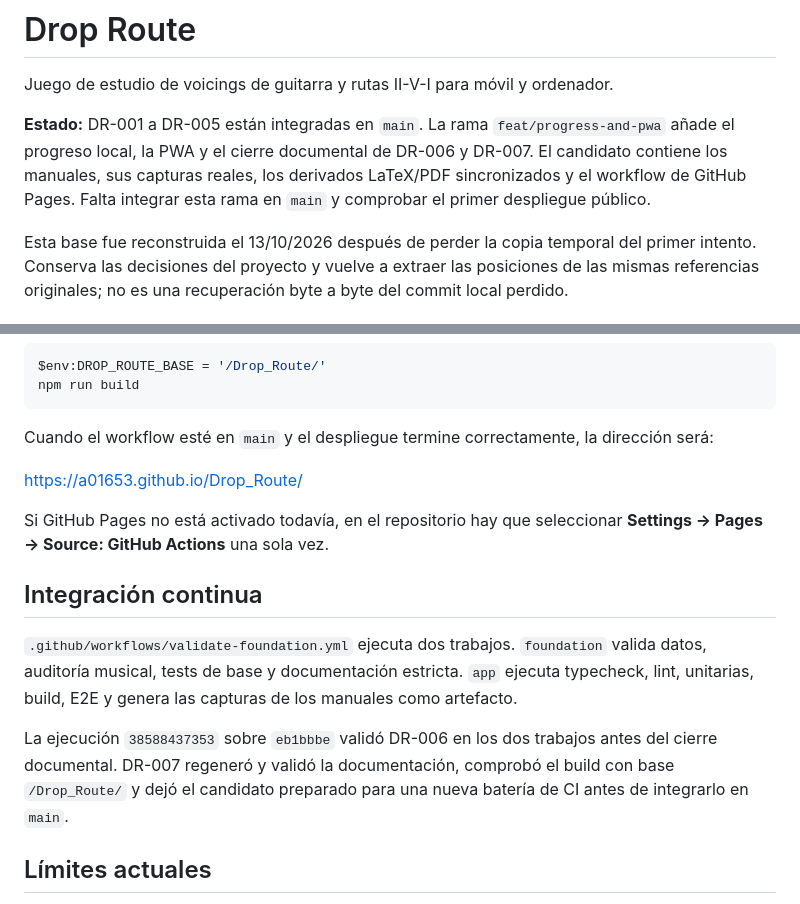
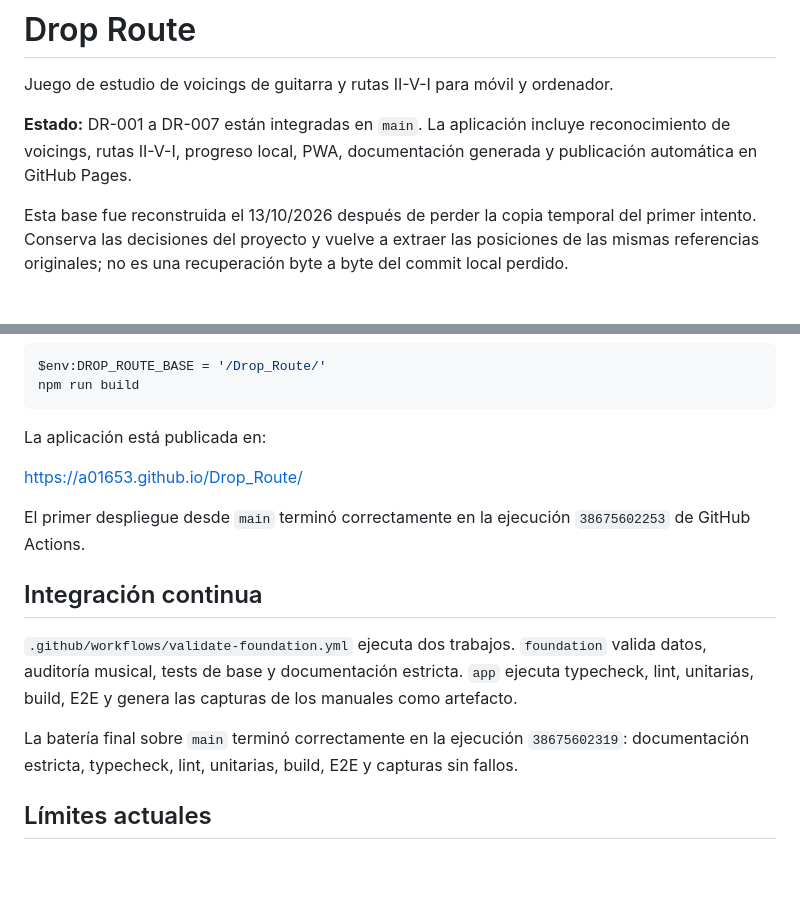
Before and after one commit to a01653/Drop_Route, a Markdown page: README.md, 2 parts joined by grey strips. GitHub-like rendering; blank space fills up the shorter version.

Commit message:
docs: record successful Pages deployment

````diff
--- a/README.md
+++ b/README.md
@@ -2,7 +2,7 @@
 
 Juego de estudio de voicings de guitarra y rutas II-V-I para móvil y ordenador.
 
-**Estado:** DR-001 a DR-005 están integradas en `main`. La rama `feat/progress-and-pwa` añade el progreso local, la PWA y el cierre documental de DR-006 y DR-007. El candidato contiene los manuales, sus capturas reales, los derivados LaTeX/PDF sincronizados y el workflow de GitHub Pages. Falta integrar esta rama en `main` y comprobar el primer despliegue público.
+**Estado:** DR-001 a DR-007 están integradas en `main`. La aplicación incluye reconocimiento de voicings, rutas II-V-I, progreso local, PWA, documentación generada y publicación automática en GitHub Pages.
 
 Esta base fue reconstruida el 13/10/2026 después de perder la copia temporal del primer intento. Conserva las decisiones del proyecto y vuelve a extraer las posiciones de las mismas referencias originales; no es una recuperación byte a byte del commit local perdido.
 
@@ -101,17 +101,17 @@ $env:DROP_ROUTE_BASE = '/Drop_Route/'
 npm run build
 ```
 
-Cuando el workflow esté en `main` y el despliegue termine correctamente, la dirección será:
+La aplicación está publicada en:
 
 <https://a01653.github.io/Drop_Route/>
 
-Si GitHub Pages no está activado todavía, en el repositorio hay que seleccionar **Settings → Pages → Source: GitHub Actions** una sola vez.
+El primer despliegue desde `main` terminó correctamente en la ejecución `38675602253` de GitHub Actions.
 
 ## Integración continua
 
 `.github/workflows/validate-foundation.yml` ejecuta dos trabajos. `foundation` valida datos, auditoría musical, tests de base y documentación estricta. `app` ejecuta typecheck, lint, unitarias, build, E2E y genera las capturas de los manuales como artefacto.
 
-La ejecución `38588437353` sobre `eb1bbbe` validó DR-006 en los dos trabajos antes del cierre documental. DR-007 regeneró y validó la documentación, comprobó el build con base `/Drop_Route/` y dejó el candidato preparado para una nueva batería de CI antes de integrarlo en `main`.
+La batería final sobre `main` terminó correctamente en la ejecución `38675602319`: documentación estricta, typecheck, lint, unitarias, build, E2E y capturas sin fallos.
 
 ## Límites actuales
 
````
